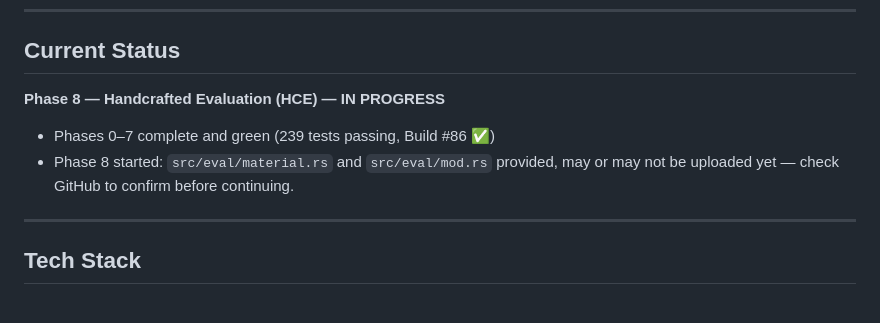
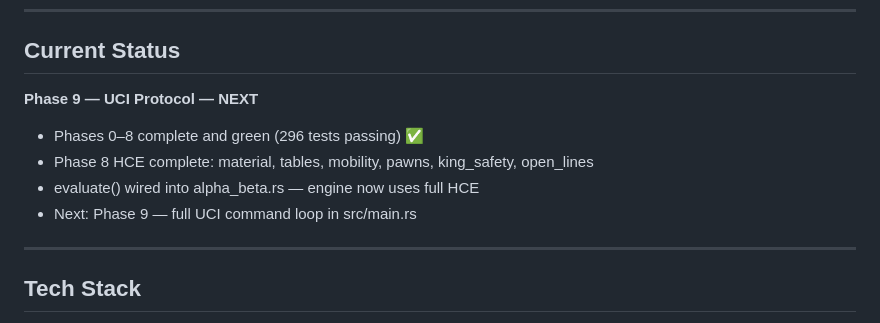
Before and after one commit to g-c-3/pet-dragon, a Markdown page: docs/PROJECT_CONTEXT.md, the part around the change. Drawn GitHub-style.

```diff
--- a/docs/PROJECT_CONTEXT.md
+++ b/docs/PROJECT_CONTEXT.md
@@ -27,11 +27,12 @@ Live: https://g-c-3.github.io/pet-dragon
 ---
 
 ## Current Status
-**Phase 8 — Handcrafted Evaluation (HCE) — IN PROGRESS**
+**Phase 9 — UCI Protocol — NEXT**
 
-- Phases 0–7 complete and green (239 tests passing, Build #86 ✅)
-- Phase 8 started: `src/eval/material.rs` and `src/eval/mod.rs` provided,
-  may or may not be uploaded yet — check GitHub to confirm before continuing.
+- Phases 0–8 complete and green (296 tests passing) ✅
+- Phase 8 HCE complete: material, tables, mobility, pawns, king_safety, open_lines
+- evaluate() wired into alpha_beta.rs — engine now uses full HCE
+- Next: Phase 9 — full UCI command loop in src/main.rs
 
 ---
 
```
Also changed, not shown: docs/ROADMAP.md (+4 -1 lines), docs/SESSION_LOG.md (+7 -1 lines).
